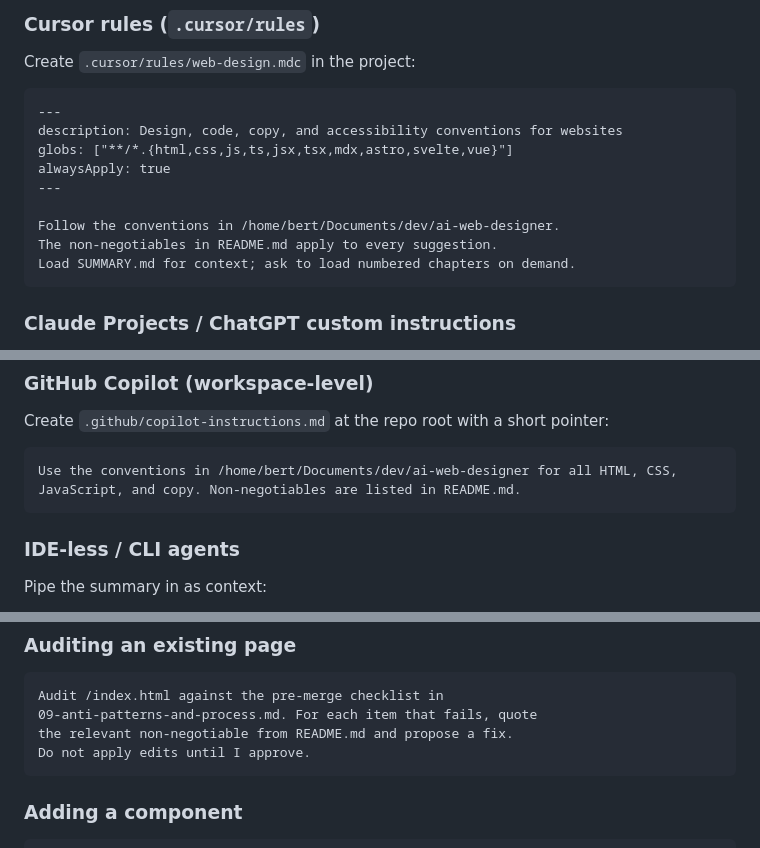
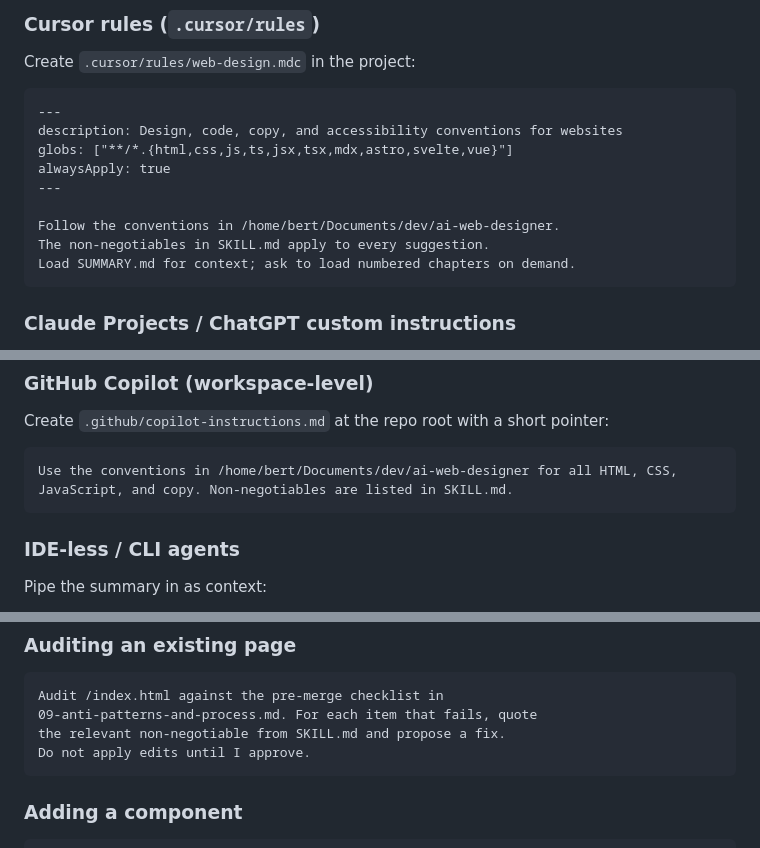
Before and after one commit to Master-Branch-Software/senor, a Markdown page: web-design/references/USAGE.md, 3 parts joined by grey strips. Drawn GitHub-style.

````diff
--- a/web-design/references/USAGE.md
+++ b/web-design/references/USAGE.md
@@ -124,7 +124,7 @@ alwaysApply: true
 ---
 
 Follow the conventions in /home/bert/Documents/dev/ai-web-designer.
-The non-negotiables in README.md apply to every suggestion.
+The non-negotiables in SKILL.md apply to every suggestion.
 Load SUMMARY.md for context; ask to load numbered chapters on demand.
 ```
 
@@ -140,7 +140,7 @@ Create `.github/copilot-instructions.md` at the repo root with a short pointer:
 
 ```
 Use the conventions in /home/bert/Documents/dev/ai-web-designer for all HTML, CSS,
-JavaScript, and copy. Non-negotiables are listed in README.md.
+JavaScript, and copy. Non-negotiables are listed in SKILL.md.
 ```
 
 ### IDE-less / CLI agents
@@ -175,7 +175,7 @@ component breakdown third. Do not write CSS yet.
 ```
 Audit /index.html against the pre-merge checklist in
 09-anti-patterns-and-process.md. For each item that fails, quote
-the relevant non-negotiable from README.md and propose a fix.
+the relevant non-negotiable from SKILL.md and propose a fix.
 Do not apply edits until I approve.
 ```
 
````
Also changed, not shown: other parts of web-design/references/USAGE.md (+28 -28 lines), README.md (added, +84 -0 lines).
